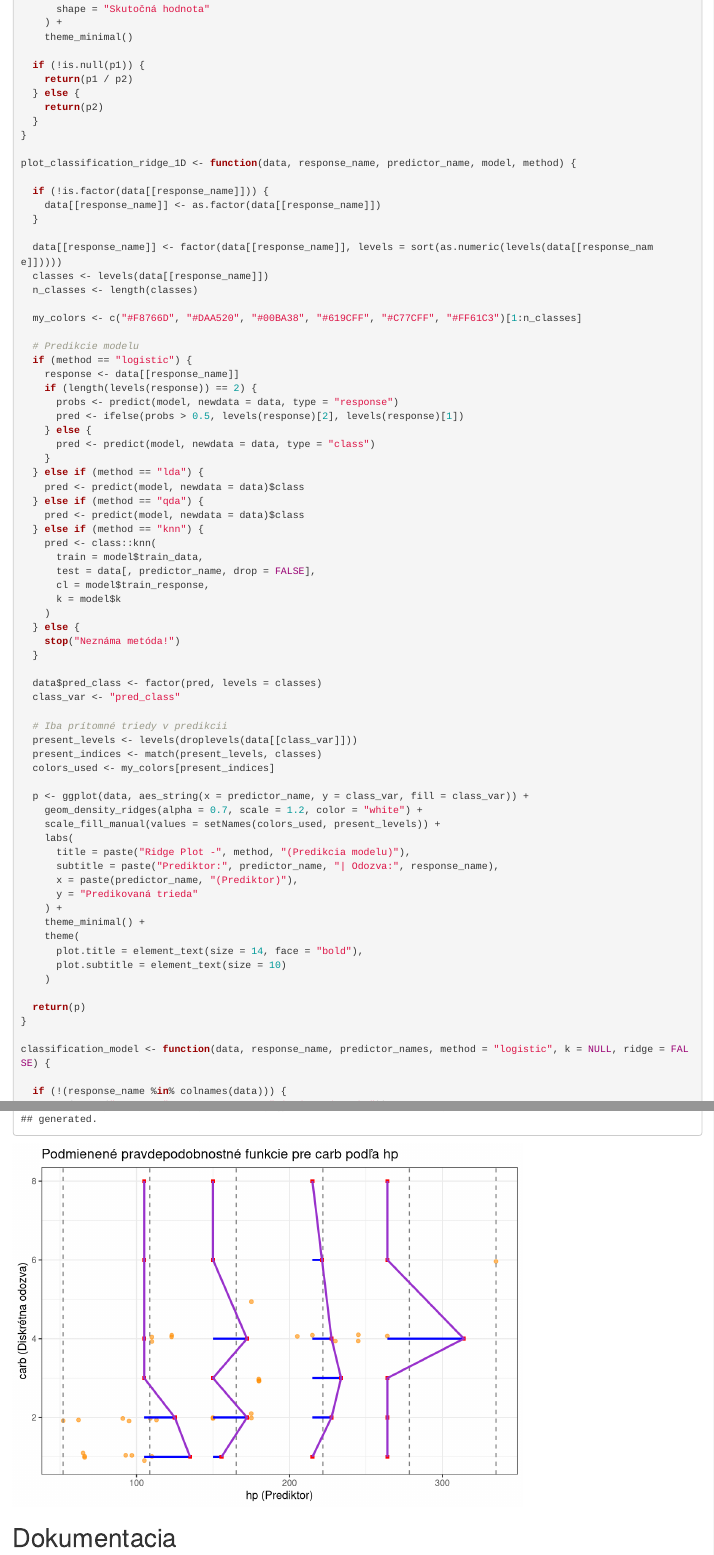
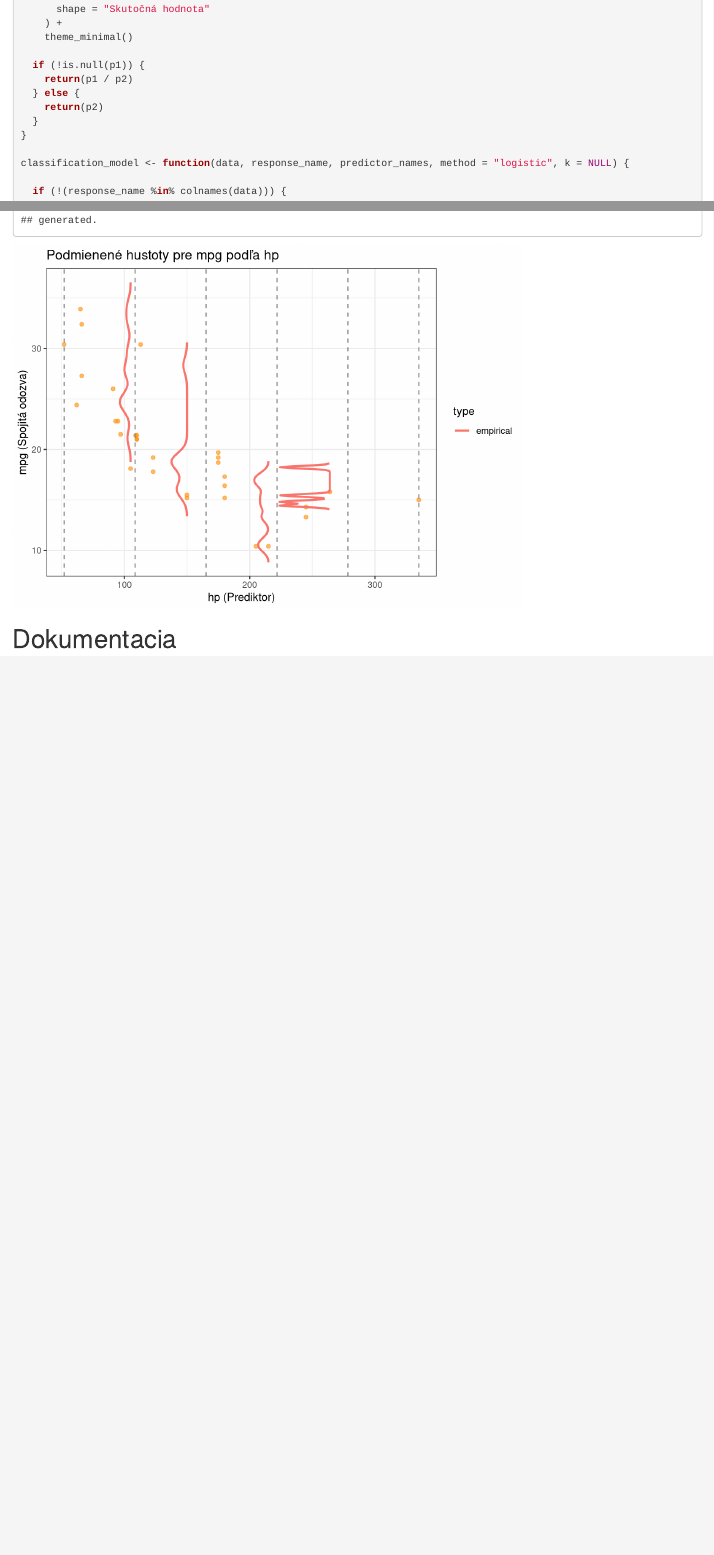
Before and after one commit to adamharmaniak/BiDistribApp, an R Markdown document (applications/aplikacna_cast.Rmd): the page in a window 1100 px wide, from 13390 px down before the commit and from 13460 px down after it, so that both start at the same text, and a second part further down, joined at a grey line. Rendered offline with R 4.5, knitr and Pandoc, with nearby package versions; code that draws random numbers runs with fixed seeds of ours; some code elsewhere in the file could not run offline.

Commit message:
Add files via upload

```diff
--- a/applications/aplikacna_cast.Rmd
+++ b/applications/aplikacna_cast.Rmd
@@ -1704,69 +1707,7 @@ plot_classification_1D_combined <- function(data, response_name, predictor_name,
   }
 }
 
-plot_classification_ridge_1D <- function(data, response_name, predictor_name, model, method) {
-
-  if (!is.factor(data[[response_name]])) {
-    data[[response_name]] <- as.factor(data[[response_name]])
-  }
-
-  data[[response_name]] <- factor(data[[response_name]], levels = sort(as.numeric(levels(data[[response_name]]))))
-  classes <- levels(data[[response_name]])
-  n_classes <- length(classes)
-
-  my_colors <- c("#F8766D", "#DAA520", "#00BA38", "#619CFF", "#C77CFF", "#FF61C3")[1:n_classes]
-
-  # Predikcie modelu
-  if (method == "logistic") {
-    response <- data[[response_name]]
-    if (length(levels(response)) == 2) {
-      probs <- predict(model, newdata = data, type = "response")
-      pred <- ifelse(probs > 0.5, levels(response)[2], levels(response)[1])
-    } else {
-      pred <- predict(model, newdata = data, type = "class")
-    }
-  } else if (method == "lda") {
-    pred <- predict(model, newdata = data)$class
-  } else if (method == "qda") {
-    pred <- predict(model, newdata = data)$class
-  } else if (method == "knn") {
-    pred <- class::knn(
-      train = model$train_data,
-      test = data[, predictor_name, drop = FALSE],
-      cl = model$train_response,
-      k = model$k
-    )
-  } else {
-    stop("Neznáma metóda!")
-  }
-
-  data$pred_class <- factor(pred, levels = classes)
-  class_var <- "pred_class"
-
-  # Iba prítomné triedy v predikcii
-  present_levels <- levels(droplevels(data[[class_var]]))
-  present_indices <- match(present_levels, classes)
-  colors_used <- my_colors[present_indices]
-
-  p <- ggplot(data, aes_string(x = predictor_name, y = class_var, fill = class_var)) +
-    geom_density_ridges(alpha = 0.7, scale = 1.2, color = "white") +
-    scale_fill_manual(values = setNames(colors_used, present_levels)) +
-    labs(
-      title = paste("Ridge Plot -", method, "(Predikcia modelu)"),
-      subtitle = paste("Prediktor:", predictor_name, "| Odozva:", response_name),
-      x = paste(predictor_name, "(Prediktor)"),
-      y = "Predikovaná trieda"
-    ) +
-    theme_minimal() +
-    theme(
-      plot.title = element_text(size = 14, face = "bold"),
-      plot.subtitle = element_text(size = 10)
-    )
-
-  return(p)
-}
-
-classification_model <- function(data, response_name, predictor_names, method = "logistic", k = NULL, ridge = FALSE) {
+classification_model <- function(data, response_name, predictor_names, method = "logistic", k = NULL) {
 
   if (!(response_name %in% colnames(data))) {
     stop(paste("Premenna", response_name, "nie je v datach!"))
```
Also changed, not shown: applications/aplikacna_cast.Rmd (66 more changed lines).
